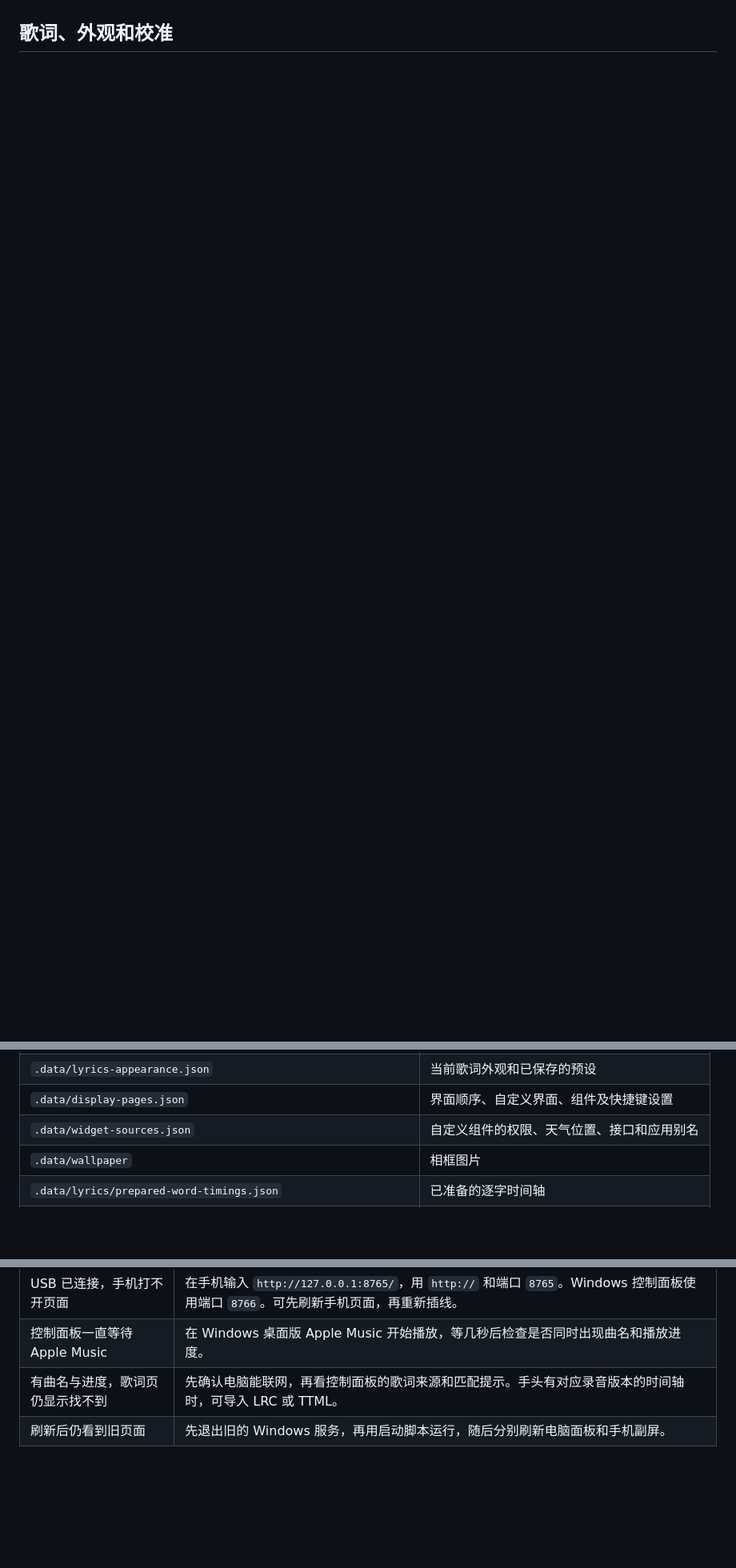
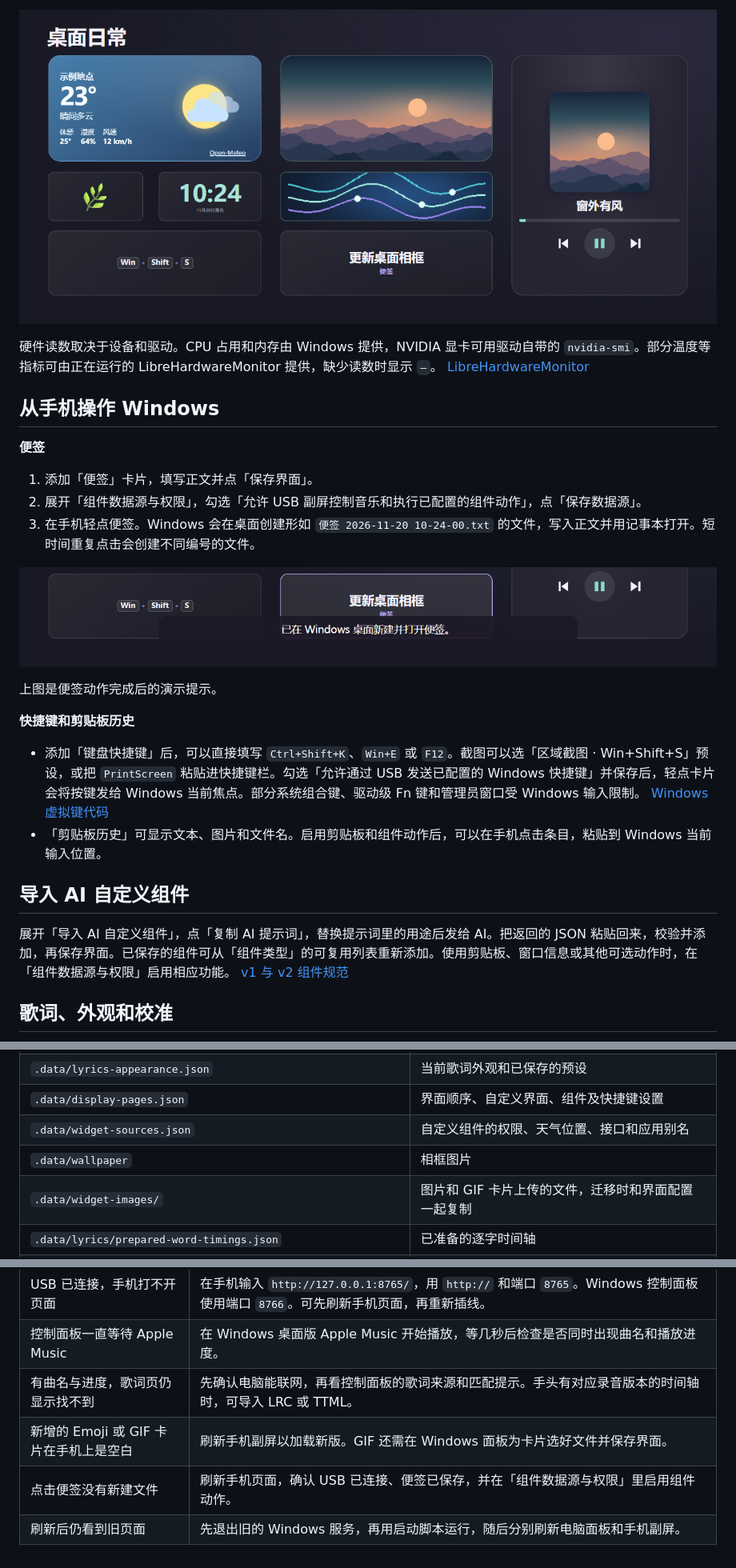
Before and after one commit to kdwbll/desk-side-display, a Markdown page: 使用说明.md, 3 parts joined by grey strips. Shown at 80% size. GitHub-like rendering; pictures changed too: docs/screenshots/android-note-action.png (added), docs/screenshots/android-widget-dashboard.png (added); blank space fills up the shorter version.

```diff
--- a/使用说明.md
+++ b/使用说明.md
@@ -38,2 +50,26 @@
+![手机横屏自定义页，包含天气、图片、Emoji、时钟、动图、快捷键、便签和音乐卡片](docs/screenshots/android-widget-dashboard.png)
+
+硬件读数取决于设备和驱动。CPU 占用和内存由 Windows 提供，NVIDIA 显卡可用驱动自带的 `nvidia-smi`。部分温度等指标可由正在运行的 LibreHardwareMonitor 提供，缺少读数时显示 `—`。 [LibreHardwareMonitor](https://github.com/LibreHardwareMonitor/LibreHardwareMonitor)
+
+## 从手机操作 Windows
+
+**便签**
+
+1. 添加「便签」卡片，填写正文并点「保存界面」。
+2. 展开「组件数据源与权限」，勾选「允许 USB 副屏控制音乐和执行已配置的组件动作」，点「保存数据源」。
+3. 在手机轻点便签。Windows 会在桌面创建形如 `便签 2026-11-20 10-24-00.txt` 的文件，写入正文并用记事本打开。短时间重复点击会创建不同编号的文件。
+
+![轻点手机便签后，底部提示已在 Windows 桌面新建并打开便签](docs/screenshots/android-note-action.png)
+
+上图是便签动作完成后的演示提示。
+
+**快捷键和剪贴板历史**
+
+- 添加「键盘快捷键」后，可以直接填写 `Ctrl+Shift+K`、`Win+E` 或 `F12`。截图可以选「区域截图 · Win+Shift+S」预设，或把 `PrintScreen` 粘贴进快捷键栏。勾选「允许通过 USB 发送已配置的 Windows 快捷键」并保存后，轻点卡片会将按键发给 Windows 当前焦点。部分系统组合键、驱动级 Fn 键和管理员窗口受 Windows 输入限制。 [Windows 虚拟键代码](https://learn.microsoft.com/windows/win32/inputdev/virtual-key-codes)
+- 「剪贴板历史」可显示文本、图片和文件名。启用剪贴板和组件动作后，可以在手机点击条目，粘贴到 Windows 当前输入位置。
+
+## 导入 AI 自定义组件
+
+展开「导入 AI 自定义组件」，点「复制 AI 提示词」，替换提示词里的用途后发给 AI。把返回的 JSON 粘贴回来，校验并添加，再保存界面。已保存的组件可从「组件类型」的可复用列表重新添加。使用剪贴板、窗口信息或其他可选动作时，在「组件数据源与权限」启用相应功能。 [v1 与 v2 组件规范](docs/widget-api.md)
 
 ## 歌词、外观和校准
@@ -58,6 +96,7 @@
 | `.data/display-pages.json` | 界面顺序、自定义界面、组件及快捷键设置 |
 | `.data/widget-sources.json` | 自定义组件的权限、天气位置、接口和应用别名 |
 | `.data/wallpaper` | 相框图片 |
+| `.data/widget-images/` | 图片和 GIF 卡片上传的文件，迁移时和界面配置一起复制 |
 | `.data/lyrics/prepared-word-timings.json` | 已准备的逐字时间轴 |
 | `.data/lyrics/offsets.json`、`.data/lyrics/timing-points.json` | 全曲偏移和分段校准 |
 | `.data/lyrics/*.lyrics`、`.data/lyrics/*.lrc` | 手动导入的歌词 |
@@ -73,4 +112,6 @@
 | USB 已连接，手机打不开页面 | 在手机输入 `http://127.0.0.1:8765/`，用 `http://` 和端口 `8765`。Windows 控制面板使用端口 `8766`。可先刷新手机页面，再重新插线。 |
 | 控制面板一直等待 Apple Music | 在 Windows 桌面版 Apple Music 开始播放，等几秒后检查是否同时出现曲名和播放进度。 |
 | 有曲名与进度，歌词页仍显示找不到 | 先确认电脑能联网，再看控制面板的歌词来源和匹配提示。手头有对应录音版本的时间轴时，可导入 LRC 或 TTML。 |
+| 新增的 Emoji 或 GIF 卡片在手机上是空白 | 刷新手机副屏以加载新版。GIF 还需在 Windows 面板为卡片选好文件并保存界面。 |
+| 点击便签没有新建文件 | 刷新手机页面，确认 USB 已连接、便签已保存，并在「组件数据源与权限」里启用组件动作。 |
 | 刷新后仍看到旧页面 | 先退出旧的 Windows 服务，再用启动脚本运行，随后分别刷新电脑面板和手机副屏。 |
```
Also changed, not shown: other parts of 使用说明.md (+28 -14 lines), README.md (+19 -14 lines), docs/screenshots/windows-widget-layout.png (added).
